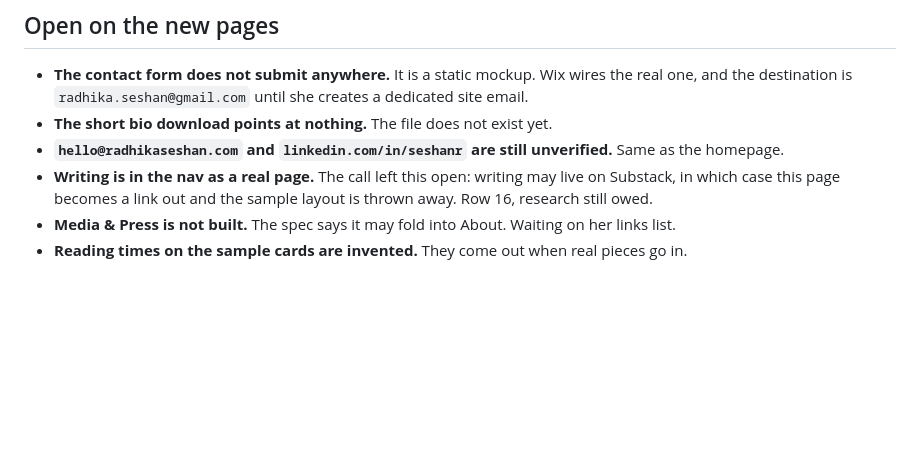
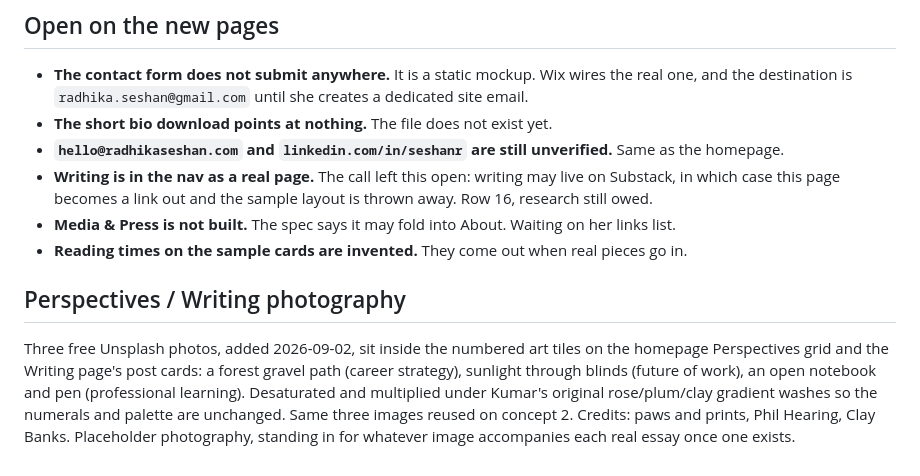
Before and after one commit to shujahumayun/radhika-seshan-personal-brand, a Markdown page: concept-1/NOTES.md, the part around the change. Rendered like a GitHub page; blank space fills up the shorter version.

Commit message:
Note the Unsplash photo credits in both concepts' NOTES.md

```diff
--- a/concept-1/NOTES.md
+++ b/concept-1/NOTES.md
@@ -102,3 +102,14 @@ never needed. His bundle is not edited further.
   case this page becomes a link out and the sample layout is thrown away. Row 16, research still owed.
 - **Media & Press is not built.** The spec says it may fold into About. Waiting on her links list.
 - **Reading times on the sample cards are invented.** They come out when real pieces go in.
+
+## Perspectives / Writing photography
+
+Three free Unsplash photos, added 2026-09-02, sit inside the numbered art
+tiles on the homepage Perspectives grid and the Writing page's post cards:
+a forest gravel path (career strategy), sunlight through blinds (future of
+work), an open notebook and pen (professional learning). Desaturated and
+multiplied under Kumar's original rose/plum/clay gradient washes so the
+numerals and palette are unchanged. Same three images reused on concept 2.
+Credits: paws and prints, Phil Hearing, Clay Banks. Placeholder photography,
+standing in for whatever image accompanies each real essay once one exists.
```
Also changed, not shown: concept-2/NOTES.md (+9 -0 lines).
